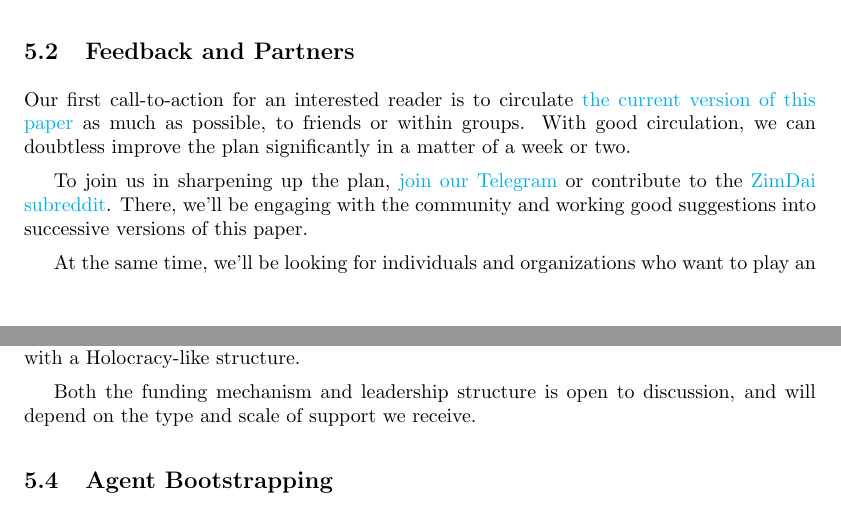
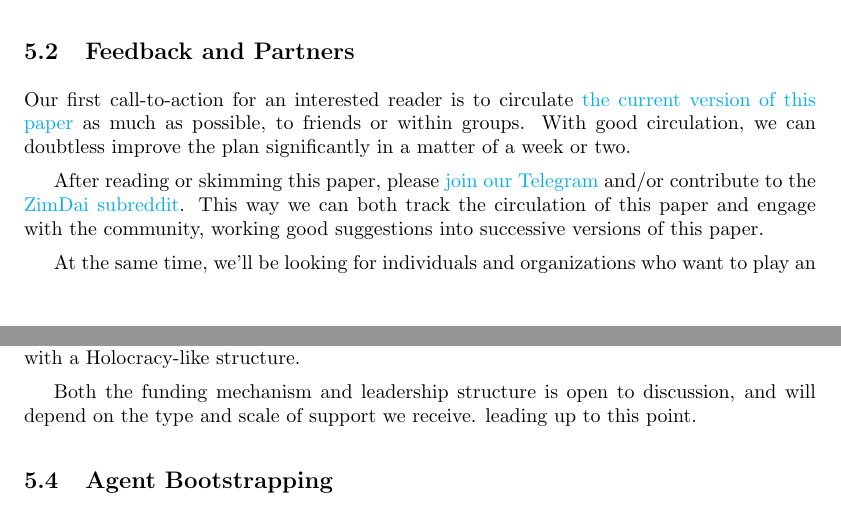
Before and after one commit to coinop-logan/ZimDai, a LaTeX paper (whitepaper.tex): two parts of pages 18 and 19 of 19, joined at a grey line, cut so that both start at the same text. Compiled offline with pdfLaTeX.

Commit message:
firmer wording for calls to action

```diff
--- a/whitepaper.tex
+++ b/whitepaper.tex
@@ -408,7 +408,7 @@ By publishing this paper, we must assume we've revealed our plans to a potential
 
 Our first call-to-action for an interested reader is to circulate \href{https://github.com/coinop-logan/ZimDai/blob/master/whitepaper.pdf}{the current version of this paper} as much as possible, to friends or within groups. With good circulation, we can doubtless improve the plan significantly in a matter of a week or two.
 
-To join us in sharpening up the plan, \href{https://t.me/joinchat/EGlTfRYexSWmSy-C75Q2Xw}{join our Telegram} or contribute to the \href{https://www.reddit.com/r/ZimDai}{ZimDai subreddit}. There, we'll be engaging with the community and working good suggestions into successive versions of this paper.
+After reading or skimming this paper, please \href{https://t.me/joinchat/EGlTfRYexSWmSy-C75Q2Xw}{join our Telegram} and/or contribute to the \href{https://www.reddit.com/r/ZimDai}{ZimDai subreddit}. This way we can both track the circulation of this paper and engage with the community, working good suggestions into successive versions of this paper.
 
 At the same time, we'll be looking for individuals and organizations who want to play an active leadership role in the movement. This could be big names in crypto, anyone experienced in marketing, or early agents/organizers within Zimbabwe. These may be volunteers willing to begin immediately, or professionals looking for paid work after the funding round.
 
@@ -418,7 +418,7 @@ Once the paper and leadership group are relatively stable, we'll set up a fundin
 
 During this time, we'll also be cementing the leaders and partners into an organizational structure, such that decisions can be made rapidly and wisely. Our initial thought is to go with a Holocracy-like structure.
 
-Both the funding mechanism and leadership structure is open to discussion, and will depend on the type and scale of support we receive.
+Both the funding mechanism and leadership structure is open to discussion, and will depend on the type and scale of support we receive. leading up to this point.
 
 \subsection{Agent Bootstrapping} \label{agent bootstrapping}
 
```
Also changed, not shown: whitepaper.pdf.
